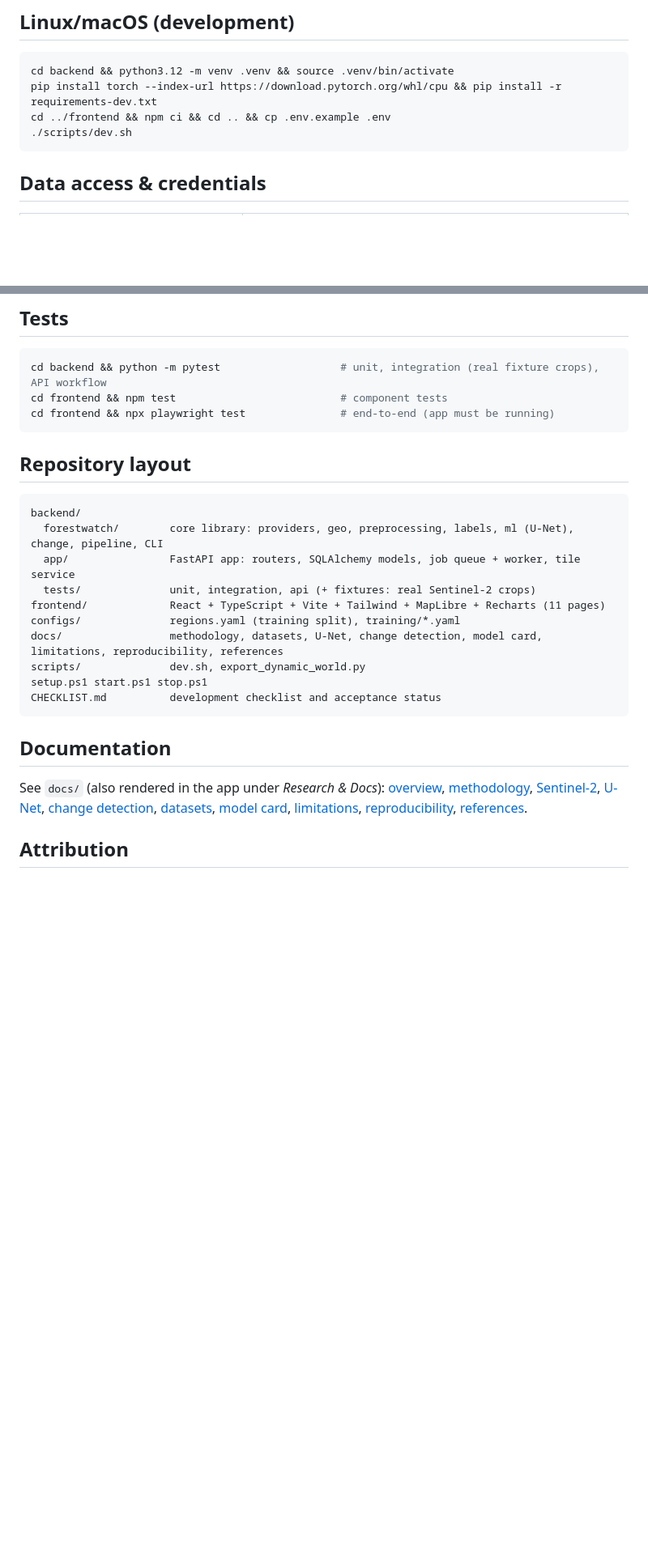
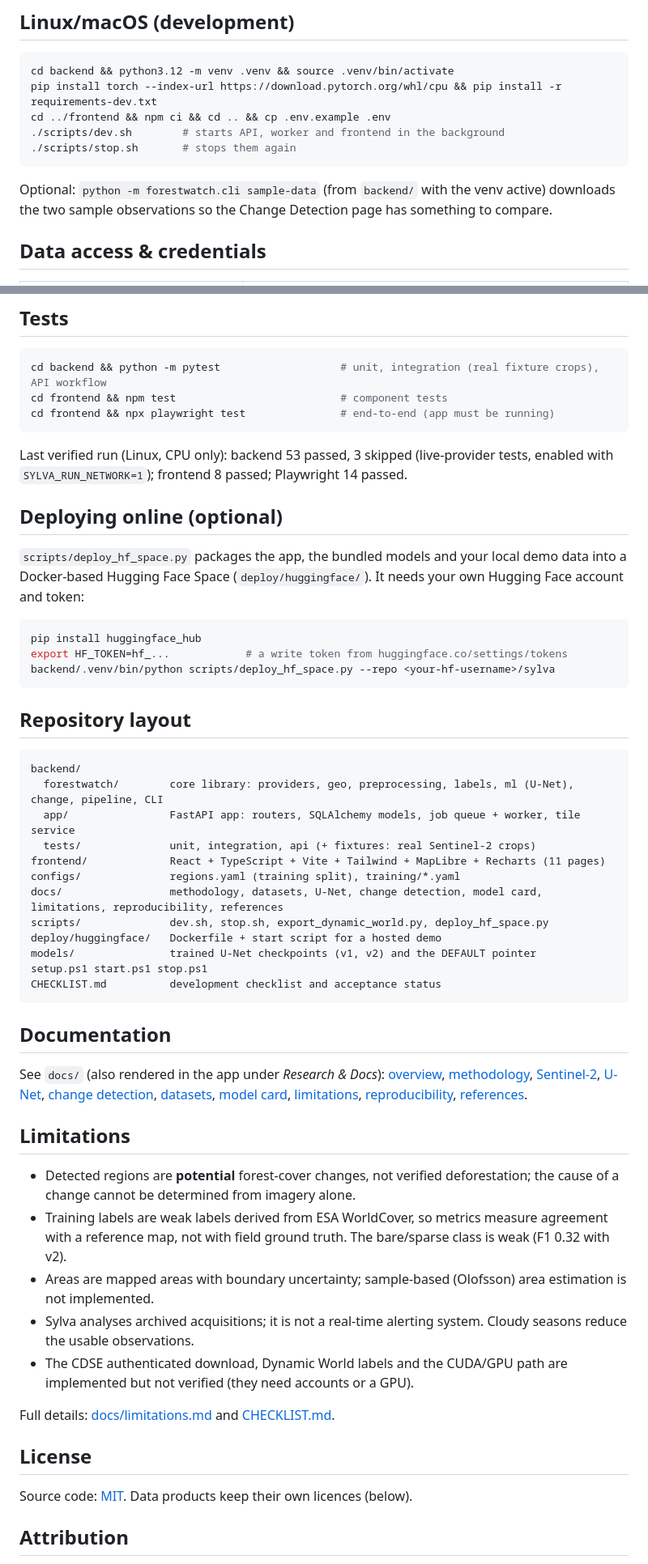
Before and after one commit to aarushagrawal267-maker/deforestation, a Markdown page: README.md, 2 parts joined by grey strips. Shown at 81% size. Drawn GitHub-style; blank space fills up the shorter version.

````diff
--- a/README.md
+++ b/README.md
@@ -65,8 +96,11 @@ The U-Nets trained for this project ship in `models/` (`unet-base32-v2` is the d
 cd backend && python3.12 -m venv .venv && source .venv/bin/activate
 pip install torch --index-url https://download.pytorch.org/whl/cpu && pip install -r requirements-dev.txt
 cd ../frontend && npm ci && cd .. && cp .env.example .env
-./scripts/dev.sh
+./scripts/dev.sh        # starts API, worker and frontend in the background
+./scripts/stop.sh       # stops them again
 ```
+
+Optional: `python -m forestwatch.cli sample-data` (from `backend/` with the venv active) downloads the two sample observations so the Change Detection page has something to compare.
 
 ## Data access & credentials
 
@@ -99,6 +133,18 @@ cd frontend && npm test                          # component tests
 cd frontend && npx playwright test               # end-to-end (app must be running)
 ```
 
+Last verified run (Linux, CPU only): backend 53 passed, 3 skipped (live-provider tests, enabled with `SYLVA_RUN_NETWORK=1`); frontend 8 passed; Playwright 14 passed.
+
+## Deploying online (optional)
+
+`scripts/deploy_hf_space.py` packages the app, the bundled models and your local demo data into a Docker-based Hugging Face Space (`deploy/huggingface/`). It needs your own Hugging Face account and token:
+
+```bash
+pip install huggingface_hub
+export HF_TOKEN=hf_...            # a write token from huggingface.co/settings/tokens
+backend/.venv/bin/python scripts/deploy_hf_space.py --repo <your-hf-username>/sylva
+```
+
 ## Repository layout
 
 ```
@@ -109,7 +155,9 @@ backend/
 frontend/             React + TypeScript + Vite + Tailwind + MapLibre + Recharts (11 pages)
 configs/              regions.yaml (training split), training/*.yaml
 docs/                 methodology, datasets, U-Net, change detection, model card, limitations, reproducibility, references
-scripts/              dev.sh, export_dynamic_world.py
+scripts/              dev.sh, stop.sh, export_dynamic_world.py, deploy_hf_space.py
+deploy/huggingface/   Dockerfile + start script for a hosted demo
+models/               trained U-Net checkpoints (v1, v2) and the DEFAULT pointer
 setup.ps1 start.ps1 stop.ps1
 CHECKLIST.md          development checklist and acceptance status
 ```
@@ -118,6 +166,20 @@ CHECKLIST.md          development checklist and acceptance status
 
 See `docs/` (also rendered in the app under *Research & Docs*): [overview](docs/overview.md), [methodology](docs/methodology.md), [Sentinel-2](docs/sentinel2.md), [U-Net](docs/unet.md), [change detection](docs/change-detection.md), [datasets](docs/datasets.md), [model card](docs/model-card.md), [limitations](docs/limitations.md), [reproducibility](docs/reproducibility.md), [references](docs/references.md).
 
+## Limitations
+
+* Detected regions are **potential** forest-cover changes, not verified deforestation; the cause of a change cannot be determined from imagery alone.
+* Training labels are weak labels derived from ESA WorldCover, so metrics measure agreement with a reference map, not with field ground truth. The bare/sparse class is weak (F1 0.32 with v2).
+* Areas are mapped areas with boundary uncertainty; sample-based (Olofsson) area estimation is not implemented.
+* Sylva analyses archived acquisitions; it is not a real-time alerting system. Cloudy seasons reduce the usable observations.
+* The CDSE authenticated download, Dynamic World labels and the CUDA/GPU path are implemented but not verified (they need accounts or a GPU).
+
+Full details: [docs/limitations.md](docs/limitations.md) and [CHECKLIST.md](CHECKLIST.md).
+
+## License
+
+Source code: [MIT](LICENSE). Data products keep their own licences (below).
+
 ## Attribution
 
 Contains modified Copernicus Sentinel data (2021–2025). ESA WorldCover © ESA WorldCover project, CC BY 4.0. Hansen/UMD/Google/USGS/NASA Global Forest Change, CC BY 4.0. Basemap: OpenFreeMap, © OpenMapTiles, © OpenStreetMap contributors.
````
Also changed, not shown: other parts of README.md (+31 -0 lines), CHECKLIST.md (+5 -2 lines), docs/images/change-detection.png (added), docs/images/image-explorer.png (added), docs/images/investigation.png (added), docs/images/model-lab.png (added), docs/images/overview.png (added), 2 other files.
